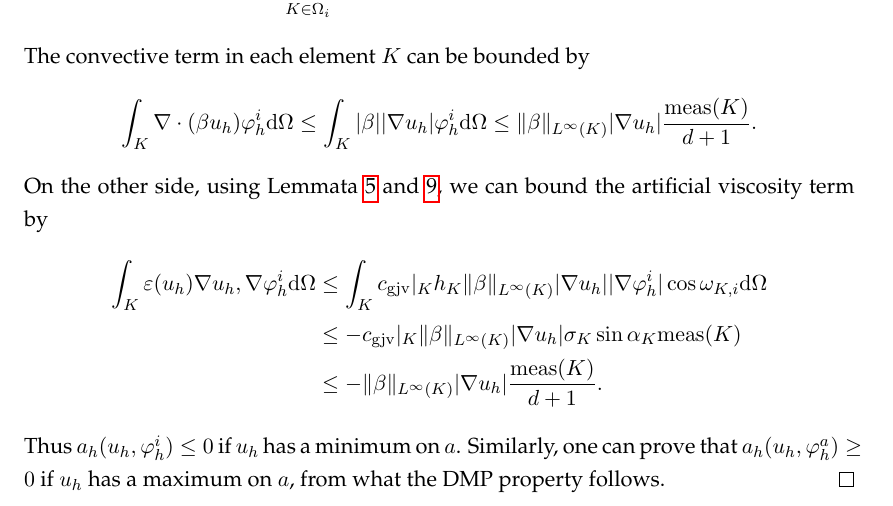
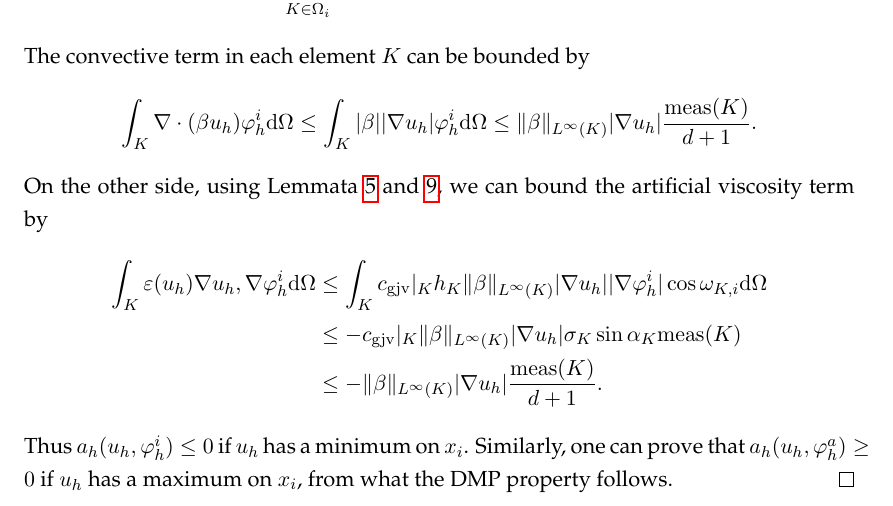
Before and after one commit to hierro34/Thesis, a LaTeX thesis (main.tex, which reads Chapters/paper1.tex): part of page 41 of 85, cut so that both start at the same text. Compiled offline with pdfLaTeX.

Commit message:
Minor changes

```diff
--- a/Chapters/paper1.tex
+++ b/Chapters/paper1.tex
@@ -563,7 +563,7 @@ On the other side, using Lemmata \ref{lem-extrema} and \ref{lem-stracute}, we ca
 &  \leq - c_{\rm gjv}|_K \|\beta\|_{L^\infty(K)} |\nabla u_h| \sigma_K \sin \alpha_K  {\rm meas}(K) \\
 & \leq - \|\beta\|_{L^\infty(K)} |\nabla u_h| \frac{{\rm meas}(K)}{d+1}.
 \end{align*}
-Thus $a_h(u_h,\varphi_h^i) \leq 0$ if $u_h$ has a minimum on $a$. Similarly, one can prove that $a_h(u_h,\varphi_h^a) \geq 0$ if $u_h$ has a maximum on $a$, from what the DMP property follows.
+Thus $a_h(u_h,\varphi_h^i) \leq 0$ if $u_h$ has a minimum on $x_i$. Similarly, one can prove that $a_h(u_h,\varphi_h^a) \geq 0$ if $u_h$ has a maximum on $x_i$, from what the DMP property follows.
 \end{proof}
 
 
```
